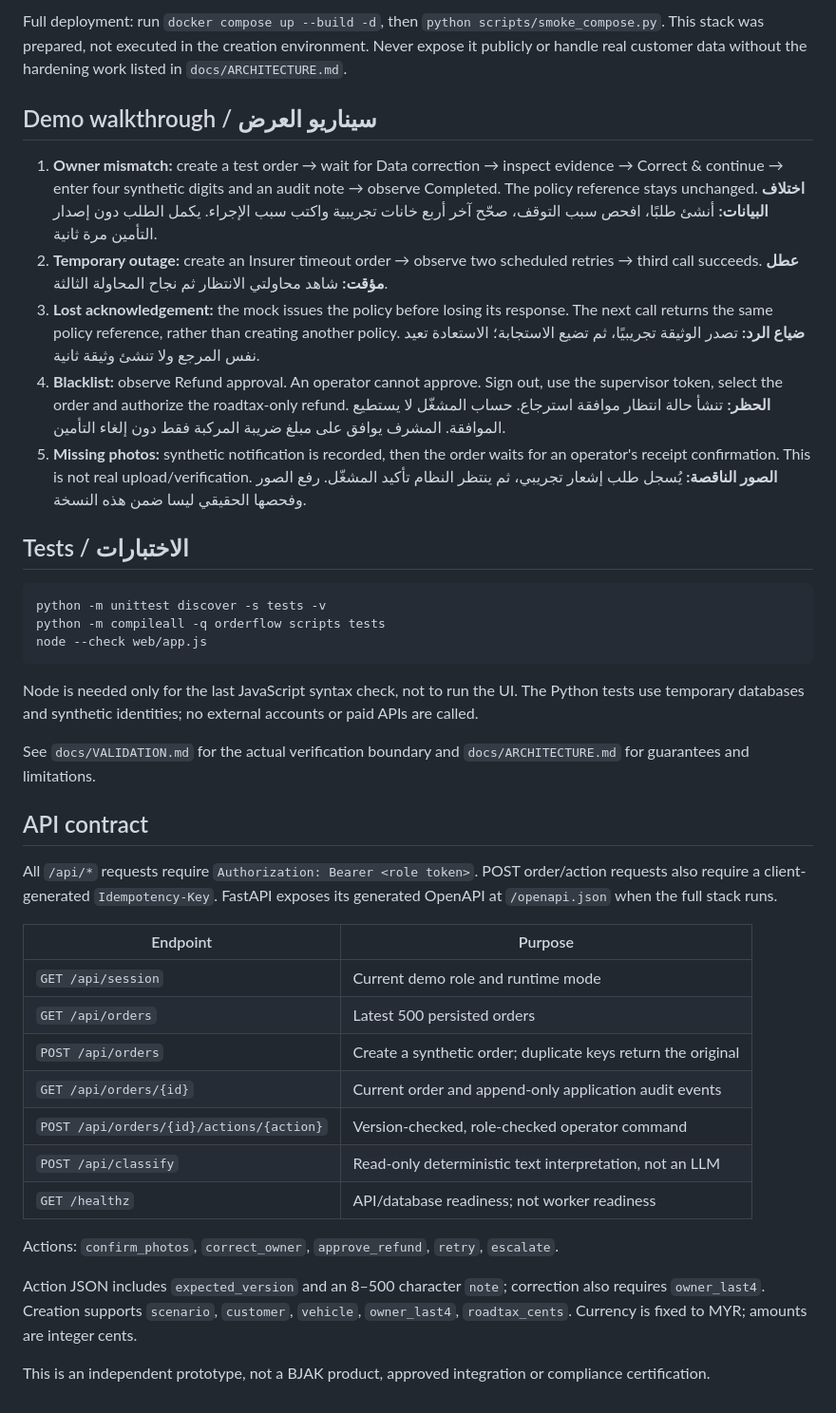
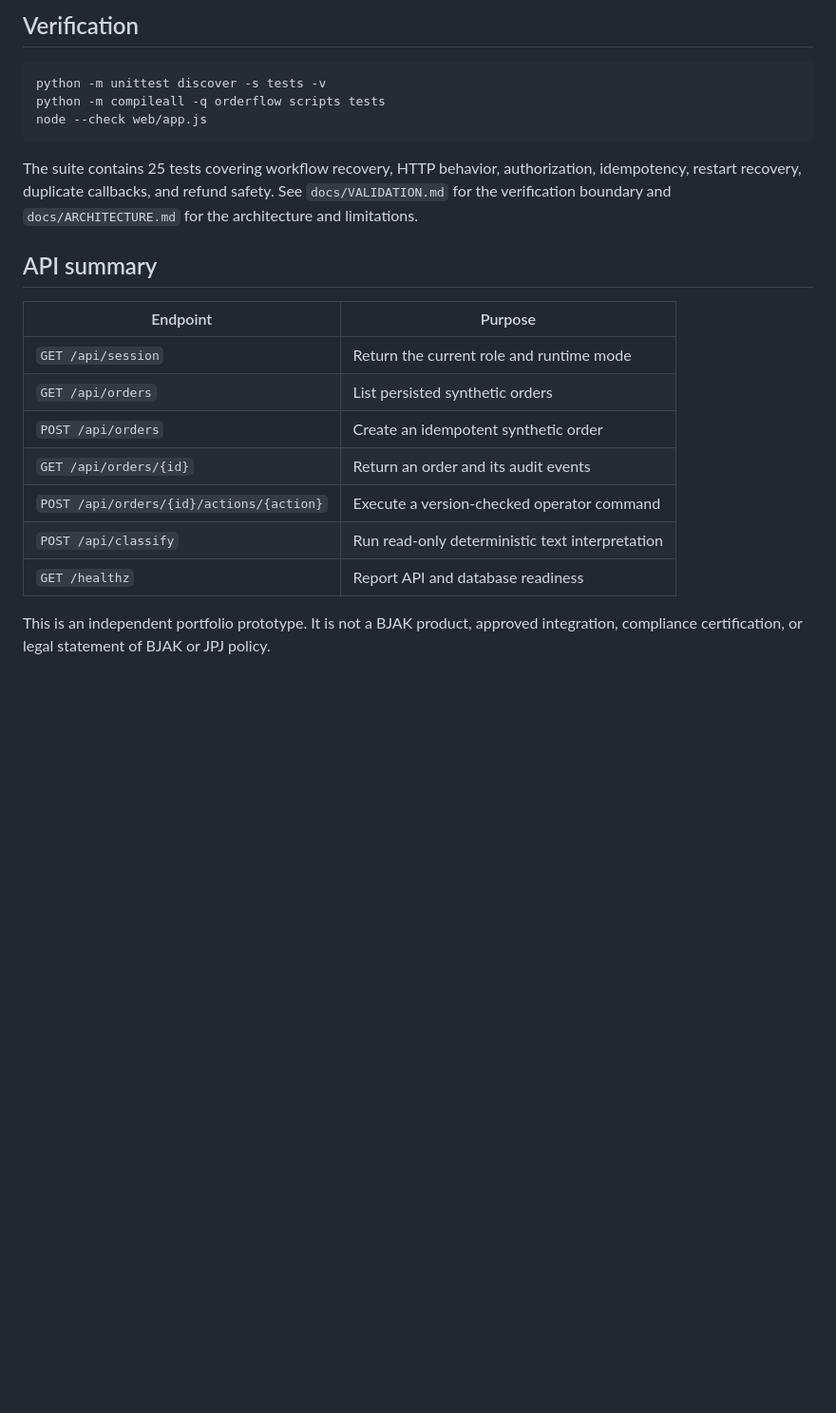
Before and after one commit to SUHIBAMRO/orderflow-recovery-demo, a Markdown page: README.md, the part around one of its changes. Shown at 95% size. Rendered like a GitHub page; blank space fills up the shorter version.

````diff
--- a/README.md
+++ b/README.md
@@ -50,20 +62,5 @@ Python-only verification: run `python scripts/setup_env.py`, then `python script
 
-Full deployment: run `docker compose up --build -d`, then `python scripts/smoke_compose.py`. This stack was prepared, not executed in the creation environment. Never expose it publicly or handle real customer data without the hardening work listed in `docs/ARCHITECTURE.md`.
-
-## Demo walkthrough / سيناريو العرض
-
-1. **Owner mismatch:** create a test order → wait for Data correction → inspect evidence → Correct & continue → enter four synthetic digits and an audit note → observe Completed. The policy reference stays unchanged.
-   **اختلاف البيانات:** أنشئ طلبًا، افحص سبب التوقف، صحّح آخر أربع خانات تجريبية واكتب سبب الإجراء. يكمل الطلب دون إصدار التأمين مرة ثانية.
-2. **Temporary outage:** create an Insurer timeout order → observe two scheduled retries → third call succeeds.
-   **عطل مؤقت:** شاهد محاولتي الانتظار ثم نجاح المحاولة الثالثة.
-3. **Lost acknowledgement:** the mock issues the policy before losing its response. The next call returns the same policy reference, rather than creating another policy.
-   **ضياع الرد:** تصدر الوثيقة تجريبيًا، ثم تضيع الاستجابة؛ الاستعادة تعيد نفس المرجع ولا تنشئ وثيقة ثانية.
-4. **Blacklist:** observe Refund approval. An operator cannot approve. Sign out, use the supervisor token, select the order and authorize the roadtax-only refund.
-   **الحظر:** تنشأ حالة انتظار موافقة استرجاع. حساب المشغّل لا يستطيع الموافقة. المشرف يوافق على مبلغ ضريبة المركبة فقط دون إلغاء التأمين.
-5. **Missing photos:** synthetic notification is recorded, then the order waits for an operator's receipt confirmation. This is not real upload/verification.
-   **الصور الناقصة:** يُسجل طلب إشعار تجريبي، ثم ينتظر النظام تأكيد المشغّل. رفع الصور وفحصها الحقيقي ليسا ضمن هذه النسخة.
-
-## Tests / الاختبارات
+## Verification
 
 ```sh
 python -m unittest discover -s tests -v
@@ -71,26 +68,18 @@ python -m compileall -q orderflow scripts tests
 node --check web/app.js
 ```
 
-Node is needed only for the last JavaScript syntax check, not to run the UI. The Python tests use temporary databases and synthetic identities; no external accounts or paid APIs are called.
+The suite contains 25 tests covering workflow recovery, HTTP behavior, authorization, idempotency, restart recovery, duplicate callbacks, and refund safety. See `docs/VALIDATION.md` for the verification boundary and `docs/ARCHITECTURE.md` for the architecture and limitations.
 
-See `docs/VALIDATION.md` for the actual verification boundary and `docs/ARCHITECTURE.md` for guarantees and limitations.
-
-## API contract
-
-All `/api/*` requests require `Authorization: Bearer <role token>`. POST order/action requests also require a client-generated `Idempotency-Key`. FastAPI exposes its generated OpenAPI at `/openapi.json` when the full stack runs.
+## API summary
 
 | Endpoint | Purpose |
 |---|---|
-| `GET /api/session` | Current demo role and runtime mode |
-| `GET /api/orders` | Latest 500 persisted orders |
-| `POST /api/orders` | Create a synthetic order; duplicate keys return the original |
-| `GET /api/orders/{id}` | Current order and append-only application audit events |
-| `POST /api/orders/{id}/actions/{action}` | Version-checked, role-checked operator command |
-| `POST /api/classify` | Read-only deterministic text interpretation, not an LLM |
-| `GET /healthz` | API/database readiness; not worker readiness |
+| `GET /api/session` | Return the current role and runtime mode |
+| `GET /api/orders` | List persisted synthetic orders |
+| `POST /api/orders` | Create an idempotent synthetic order |
+| `GET /api/orders/{id}` | Return an order and its audit events |
+| `POST /api/orders/{id}/actions/{action}` | Execute a version-checked operator command |
+| `POST /api/classify` | Run read-only deterministic text interpretation |
+| `GET /healthz` | Report API and database readiness |
 
-Actions: `confirm_photos`, `correct_owner`, `approve_refund`, `retry`, `escalate`.
-
-Action JSON includes `expected_version` and an 8–500 character `note`; correction also requires `owner_last4`. Creation supports `scenario`, `customer`, `vehicle`, `owner_last4`, `roadtax_cents`. Currency is fixed to MYR; amounts are integer cents.
-
-This is an independent prototype, not a BJAK product, approved integration or compliance certification.
+This is an independent portfolio prototype. It is not a BJAK product, approved integration, compliance certification, or legal statement of BJAK or JPJ policy.
````
Also changed, not shown: other parts of README.md (+30 -18 lines).
